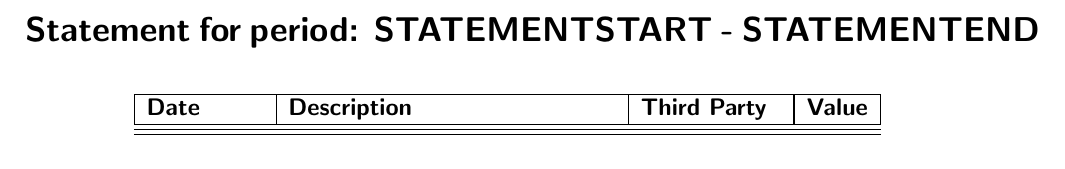
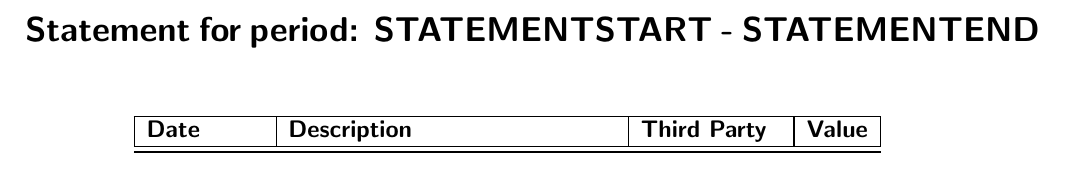
Before and after one commit to jwblangley/DogTrainingManagement, a LaTeX document (backend/sample.tex): part of the page, cut so that both start at the same text. Compiled offline with pdfLaTeX.

Commit message:
Fix table spanning over multiple pages

```diff
--- a/backend/sample.tex
+++ b/backend/sample.tex
@@ -8,6 +8,7 @@
 \usepackage[a4paper, margin=2cm]{geometry}
 \usepackage{array}
 \usepackage{multirow}
+\usepackage{longtable}
 
 \renewcommand{\familydefault}{\sfdefault}
 
@@ -16,14 +17,14 @@
 \section*{Statement for period: STATEMENTSTART - STATEMENTEND}
 \noindent
 \begin{center}
-\begin{tabular}{ | m{5em} | m{14em}| m{6em} | m{4em} | m{4em} |}
+\begin{longtable}{ | m{5em} | m{14em}| m{6em} | m{4em} | m{4em} |}
     \hline
     \textbf{Date} & \textbf{Description} & \textbf{Third Party} & \multicolumn{2}{|c|}{\textbf{Value}} \\
     \hline
     \hline
     % STATEMENT TABLE
     \hline
-\end{tabular}
+\end{longtable}
 \end{center}
 
 \end{document}
```
